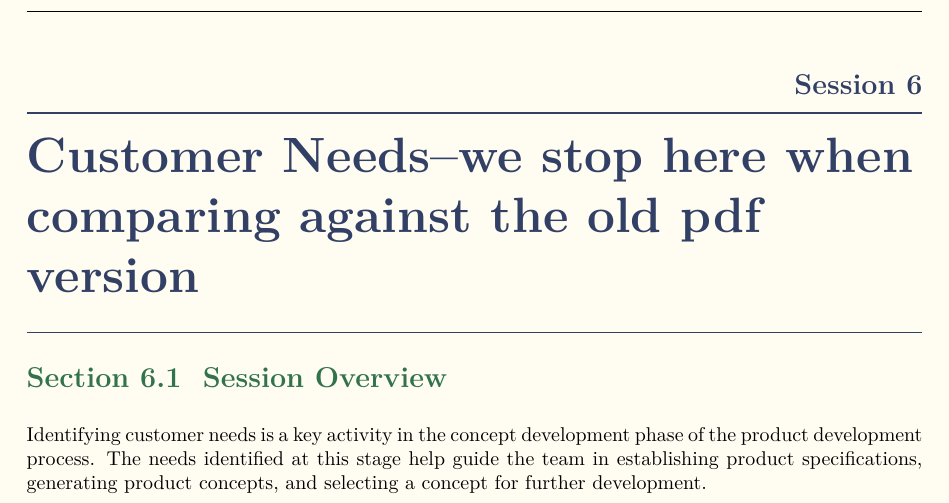
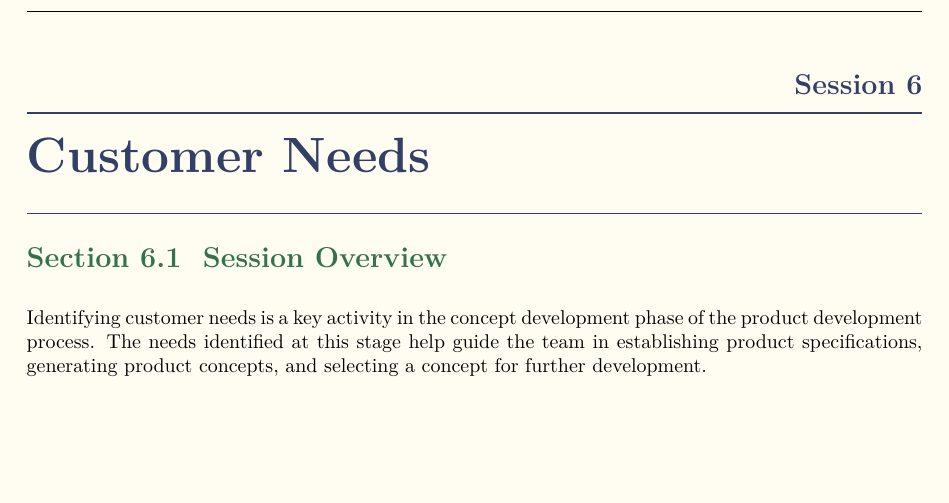
Before and after one commit to balandongiv/APID_Tutorial_2025_2026, a LaTeX thesis (main.tex, which reads session7/session7.tex): part of page 33 of 57, cut so that both start at the same text, the shorter picture padded with empty space. Compiled offline with XeLaTeX.

Commit message:
Remove unnecessary text from chapter title in session7.tex

```diff
--- a/session7/session7.tex
+++ b/session7/session7.tex
@@ -1,4 +1,4 @@
-\chapter{Customer Needs–we stop here when comparing against the old pdf version}
+\chapter{Customer Needs}
 
 \section{Session Overview}
 
```
